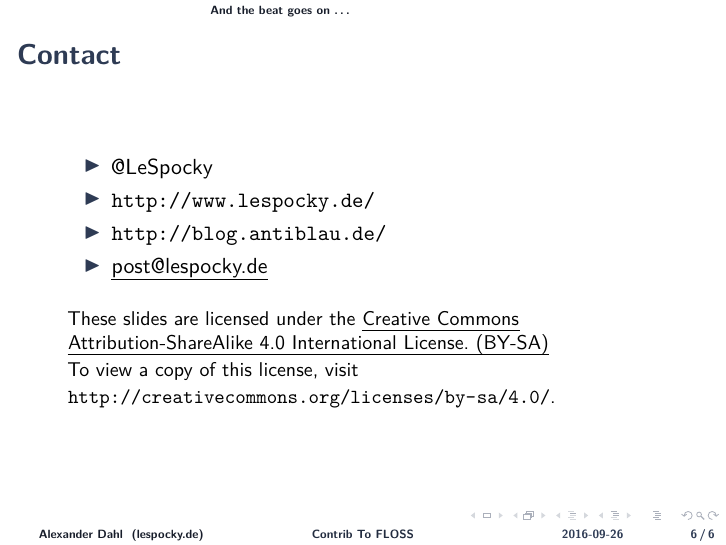
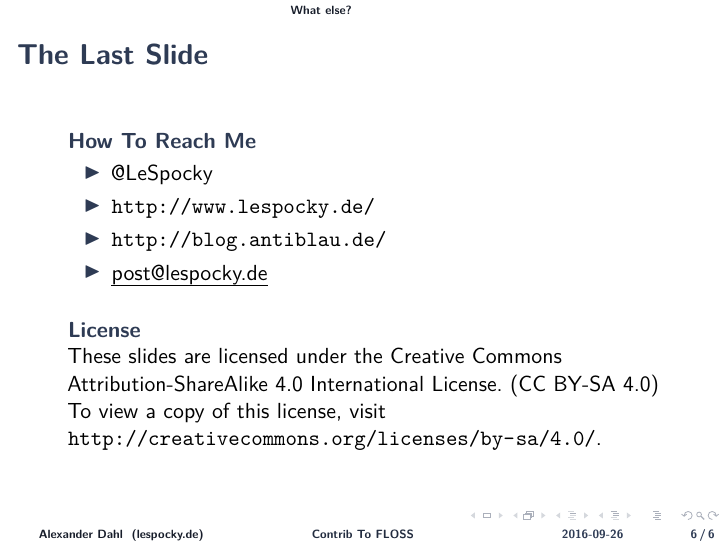
Before and after one commit to LeSpocky/talks, LaTeX slides (contrib-to-floss/contrib-to-floss.tex): page 8 of 8. Compiled offline with pdfLaTeX.

Commit message:
use blocks on contact slide and rename it

```diff
--- a/contrib-to-floss/contrib-to-floss.tex
+++ b/contrib-to-floss/contrib-to-floss.tex
@@ -150,23 +150,23 @@
 
 \subsection{Git}
 
-\section*{And the beat goes on \dots}
+\section*{What else?}
 
-\begin{frame}{Contact}
+\begin{frame}{The Last Slide}
+    \begin{block}{How To Reach Me}
         \begin{itemize}
             \item @LeSpocky
             \item \url{http://www.lespocky.de/}
             \item \url{http://blog.antiblau.de/}
             \item \emph{post@lespocky.de}
         \end{itemize}
-
-    \vspace{1em}
-    \small
-    These slides are licensed under the \emph{Creative Commons
-    Attribution-ShareAlike 4.0 International License. (BY-SA)} \\
+    \end{block}
+    \begin{block}{License}
+        These slides are licensed under the Creative Commons
+        Attribution-ShareAlike 4.0 International License. (CC BY-SA 4.0) \\
         To view a copy of this license, visit
         \url{http://creativecommons.org/licenses/by-sa/4.0/}.
-    \normalsize
+    \end{block}
 \end{frame}
 
 \end{document}
```
Lines whose indentation alone changed are shown as unchanged.
